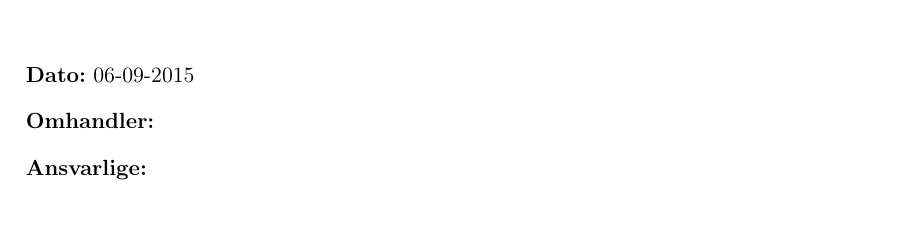
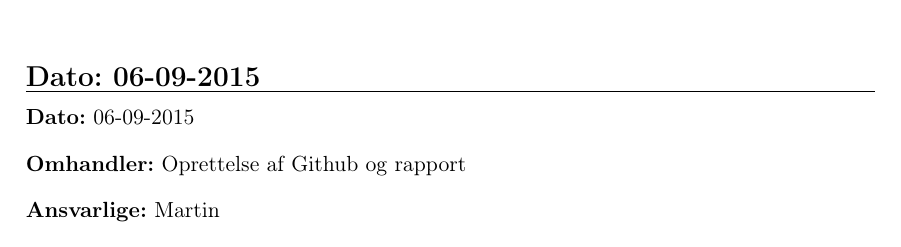
Before and after one commit to banasik/Semesterprojekt3, a LaTeX book (Projekt/Logbog.tex, which reads Projekt/Lfiler/06-09-2015.tex): part of the page, cut so that both start at the same text. Compiled offline with pdfLaTeX.

Commit message:
Logbog d. 06-09-2015
opdateret

```diff
--- a/Projekt/Lfiler/06-09-2015.tex
+++ b/Projekt/Lfiler/06-09-2015.tex
@@ -1,10 +1,13 @@
 \chapter{Logbog}
+
+\section{Dato: 06-09-2015}
+\hrule
 
 \textbf{Dato:} 06-09-2015
 
-\textbf{Omhandler:}
+\textbf{Omhandler:} Oprettelse af Github og rapport
 
-\textbf{Ansvarlige:}
+\textbf{Ansvarlige:} Martin
 
 \textbf{Logbog}
 
```
Also changed, not shown: Projekt/Logbog.pdf, Projekt/Lfiler/06-09-2015.tex (2 more changed lines).
